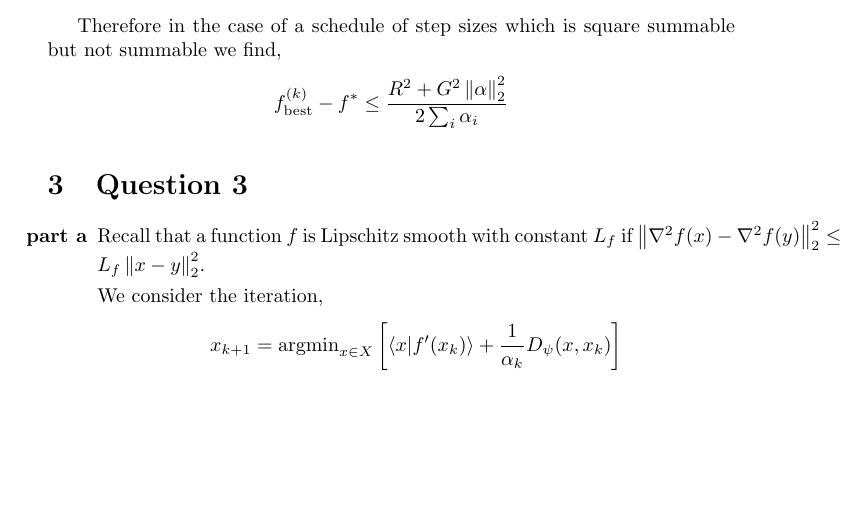
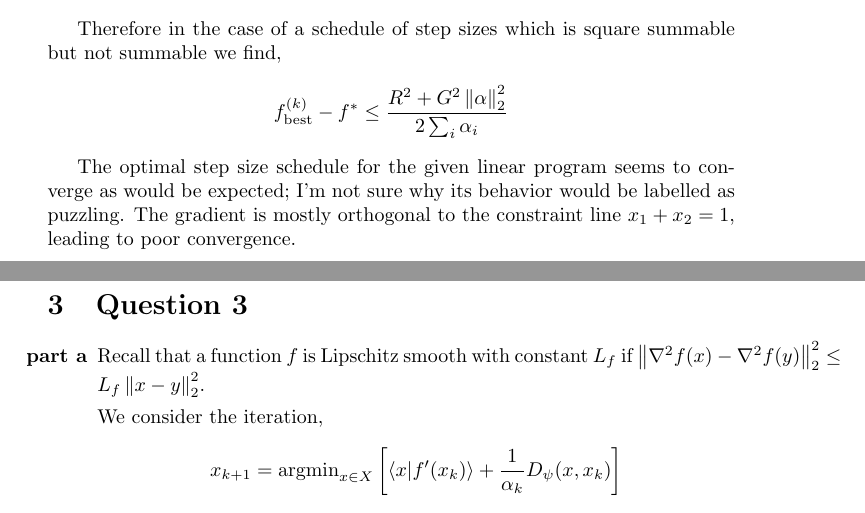
Before and after one commit to bgamari/optimization-homefun2, a LaTeX document (homefun2.tex): part of page 2 of 3 before the commit and two parts of pages 2 and 3 of 4 after it, the two joined at a grey line, cut so that both start at the same text, the shorter picture padded with empty space. Compiled offline with pdfLaTeX.

Commit message:
Work on q2

```diff
--- a/homefun2.tex
+++ b/homefun2.tex
@@ -75,13 +75,19 @@ summable but not summable we find,
 
 \begin{figure}
   \center
-  \includegraphics[scale=0.2]{q2-convergence.pdf}
+  \includegraphics[scale=0.5]{q2-convergence.pdf}
   \caption{(Question 2) Convergence of projected subgradient method
 while minimizing the linear program $f(x) = x_1 + 2x_2 - 1$ such that
 $x_1, x_2 \ge 0$ and $x_1 + x_2 = 1$ under the step size schedule
 $\alpha_k = f(x_k) / \norm{\langle 1,2\rangle}$.}
   \label{Fig:Q2Convergence}
 \end{figure}
+
+The optimal step size schedule for the given linear
+program seems to converge as would be expected; I'm not sure why its
+behavior would be labelled as puzzling. The gradient is mostly
+orthogonal to the constraint line $x_1 + x_2 = 1$, leading to poor
+convergence.
 
 \section{Question 3}
 
```
Also changed, not shown: q2-convergence.pdf, 1 other file.
